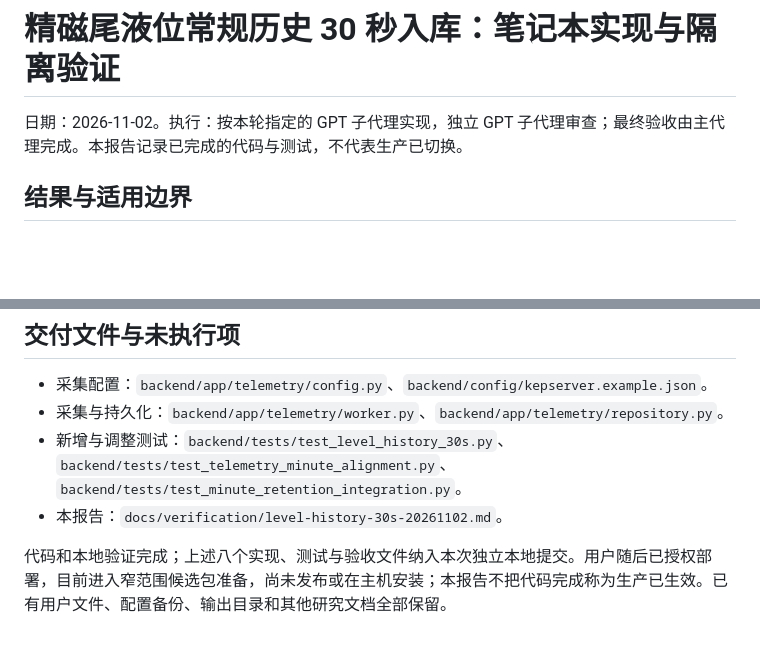
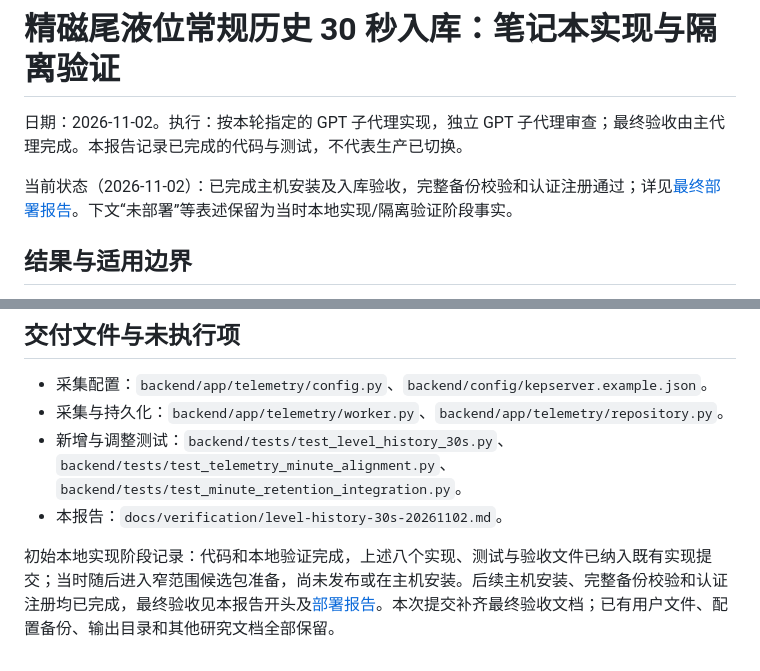
Before and after one commit to yabao1937-blip/Dsh-Practical-Projects, a Markdown page: docs/verification/level-history-30s-20261102.md, 2 parts joined by grey strips. Drawn GitHub-style; blank space fills up the shorter version.

```diff
--- a/docs/verification/level-history-30s-20261102.md
+++ b/docs/verification/level-history-30s-20261102.md
@@ -1,6 +1,8 @@
 # 精磁尾液位常规历史 30 秒入库：笔记本实现与隔离验证
 
 日期：2026-11-02。执行：按本轮指定的 GPT 子代理实现，独立 GPT 子代理审查；最终验收由主代理完成。本报告记录已完成的代码与测试，不代表生产已切换。
+
+当前状态（2026-11-02）：已完成主机安装及入库验收，完整备份校验和认证注册通过；详见[最终部署报告](level-history-30s-deployment-20261102.md)。下文“未部署”等表述保留为当时本地实现/隔离验证阶段事实。
 
 ## 结果与适用边界
 
@@ -82,4 +84,4 @@
 - 新增与调整测试：`backend/tests/test_level_history_30s.py`、`backend/tests/test_telemetry_minute_alignment.py`、`backend/tests/test_minute_retention_integration.py`。
 - 本报告：`docs/verification/level-history-30s-20261102.md`。
 
-代码和本地验证完成；上述八个实现、测试与验收文件纳入本次独立本地提交。用户随后已授权部署，目前进入窄范围候选包准备，尚未发布或在主机安装；本报告不把代码完成称为生产已生效。已有用户文件、配置备份、输出目录和其他研究文档全部保留。
+初始本地实现阶段记录：代码和本地验证完成，上述八个实现、测试与验收文件已纳入既有实现提交；当时随后进入窄范围候选包准备，尚未发布或在主机安装。后续主机安装、完整备份校验和认证注册均已完成，最终验收见本报告开头及[部署报告](level-history-30s-deployment-20261102.md)。本次提交补齐最终验收文档；已有用户文件、配置备份、输出目录和其他研究文档全部保留。
```
Also changed, not shown: docs/verification/level-history-30s-deployment-20261102.md (+13 -4 lines), docs/verification/production-timing-readonly-20261102.md (added, +184 -0 lines).
